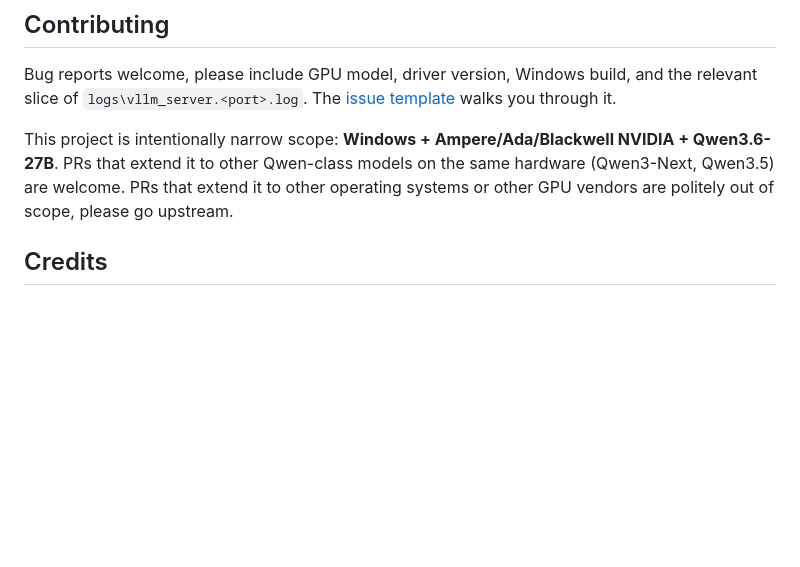
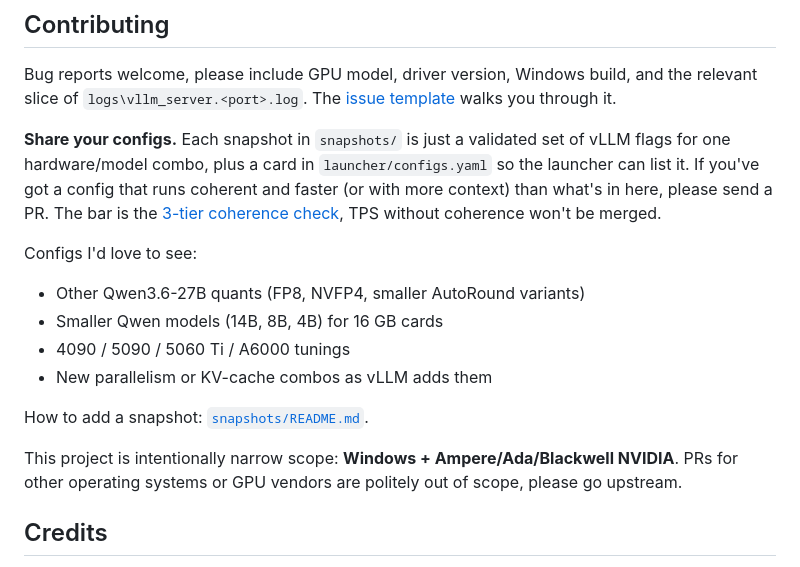
Before and after one commit to nikolatesla20/qwen3.6-windows-server, a Markdown page: README.md, the part around the change. Drawn GitHub-style; blank space fills up the shorter version.

Commit message:
Invite community config PRs in Contributing section

```diff
--- a/README.md
+++ b/README.md
@@ -272,11 +272,26 @@ build, and the relevant slice of `logs\vllm_server.<port>.log`. The
 [issue template](.github/ISSUE_TEMPLATE/bug_report.md) walks you
 through it.
 
+**Share your configs.** Each snapshot in `snapshots/` is just a
+validated set of vLLM flags for one hardware/model combo, plus a card
+in `launcher/configs.yaml` so the launcher can list it. If you've got
+a config that runs coherent and faster (or with more context) than
+what's in here, please send a PR. The bar is the
+[3-tier coherence check](docs/COHERENCE.md), TPS without coherence
+won't be merged.
+
+Configs I'd love to see:
+
+- Other Qwen3.6-27B quants (FP8, NVFP4, smaller AutoRound variants)
+- Smaller Qwen models (14B, 8B, 4B) for 16 GB cards
+- 4090 / 5090 / 5060 Ti / A6000 tunings
+- New parallelism or KV-cache combos as vLLM adds them
+
+How to add a snapshot: [`snapshots/README.md`](snapshots/README.md).
+
 This project is intentionally narrow scope: **Windows + Ampere/Ada/Blackwell
-NVIDIA + Qwen3.6-27B**. PRs that extend it to other Qwen-class models on the
-same hardware (Qwen3-Next, Qwen3.5) are welcome. PRs that extend it to
-other operating systems or other GPU vendors are politely out of scope,
-please go upstream.
+NVIDIA**. PRs for other operating systems or GPU vendors are politely
+out of scope, please go upstream.
 
 ## Credits
 
```
